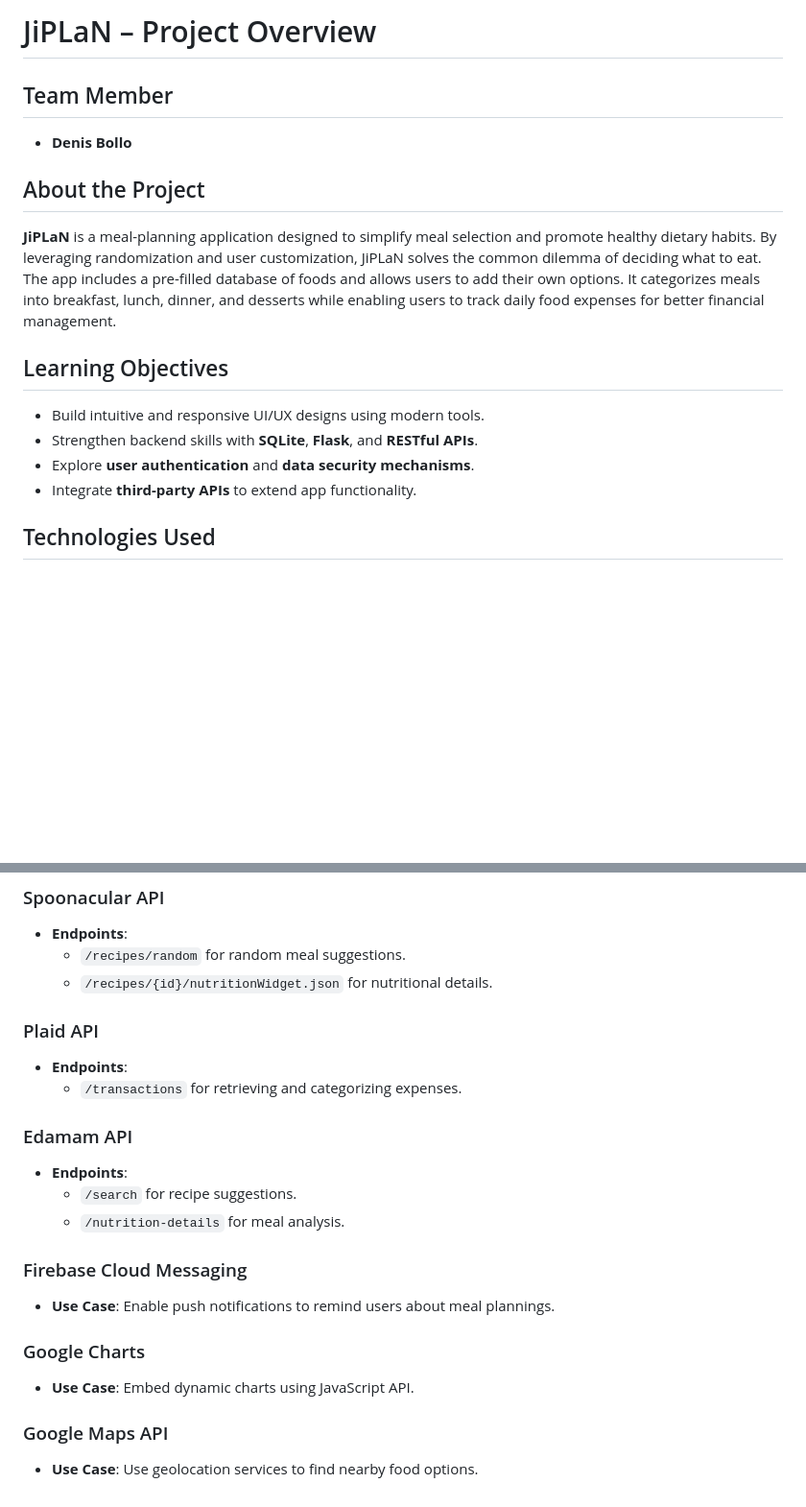
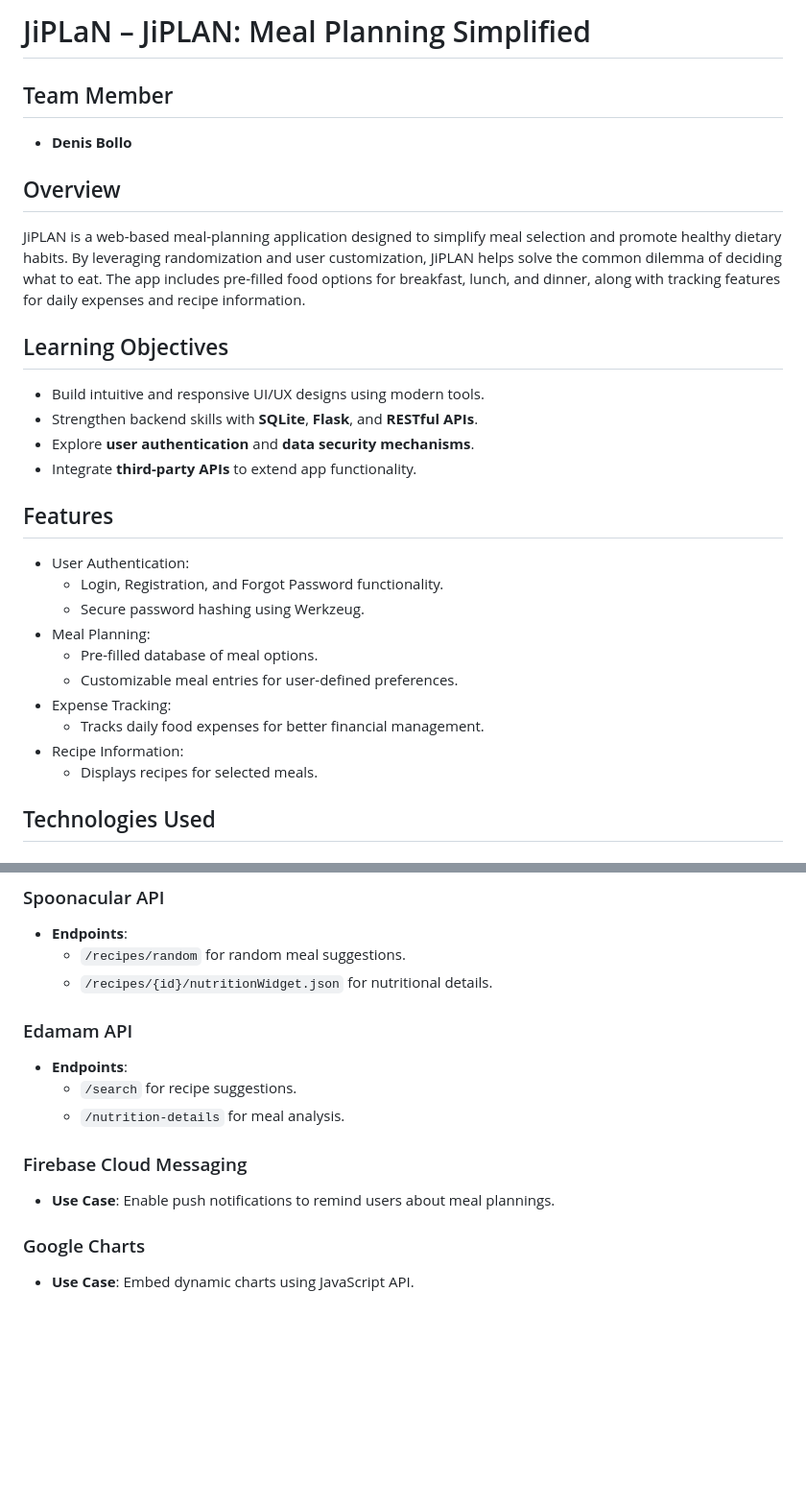
Before and after one commit to Bolodenis/Webstack--Portfolio-Project, a Markdown page: README.md, 2 parts joined by grey strips. Shown at 96% size. Drawn GitHub-style; blank space fills up the shorter version.

```diff
--- a/README.md
+++ b/README.md
@@ -1,16 +1,31 @@
-# <span style="color:blue">JiPLaN</span> – Project Overview
+# <span style="color:blue">JiPLaN</span> – JiPLAN: Meal Planning Simplified
 
 ## Team Member
 - **Denis Bollo**
 
-## About the Project
-<span style="color:blue">**JiPLaN**</span> is a meal-planning application designed to simplify meal selection and promote healthy dietary habits. By leveraging randomization and user customization, JiPLaN solves the common dilemma of deciding what to eat. The app includes a pre-filled database of foods and allows users to add their own options. It categorizes meals into breakfast, lunch, dinner, and desserts while enabling users to track daily food expenses for better financial management.
+## Overview
+
+JiPLAN is a web-based meal-planning application designed to simplify meal selection and promote healthy dietary habits. By leveraging randomization and user customization, JiPLAN helps solve the common dilemma of deciding what to eat. The app includes pre-filled food options for breakfast, lunch, and dinner, along with tracking features for daily expenses and recipe information.
 
 ## Learning Objectives
 - Build intuitive and responsive UI/UX designs using modern tools.
 - Strengthen backend skills with **SQLite**, **Flask**, and **RESTful APIs**.
 - Explore **user authentication** and **data security mechanisms**.
 - Integrate **third-party APIs** to extend app functionality.
+
+## Features
+
+- User Authentication:
+  - Login, Registration, and Forgot Password functionality.
+  - Secure password hashing using Werkzeug.
+- Meal Planning:
+  - Pre-filled database of meal options.
+  - Customizable meal entries for user-defined preferences.
+- Expense Tracking:
+  - Tracks daily food expenses for better financial management.
+- Recipe Information:
+  - Displays recipes for selected meals.
+
 
 ## Technologies Used
 
@@ -83,9 +119,7 @@
   - `/recipes/random` for random meal suggestions.
   - `/recipes/{id}/nutritionWidget.json` for nutritional details.
 
-### Plaid API
-- **Endpoints**:
-  - `/transactions` for retrieving and categorizing expenses.
+
 
 ### Edamam API
 - **Endpoints**:
@@ -97,6 +131,3 @@
 
 ### Google Charts
 - **Use Case**: Embed dynamic charts using JavaScript API.
-
-### Google Maps API
-- **Use Case**: Use geolocation services to find nearby food options.
```
Also changed, not shown: other parts of README.md (+38 -17 lines).
